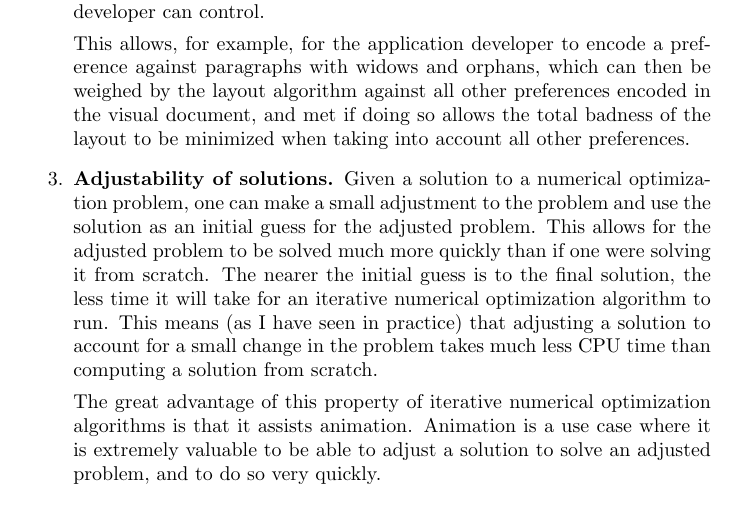
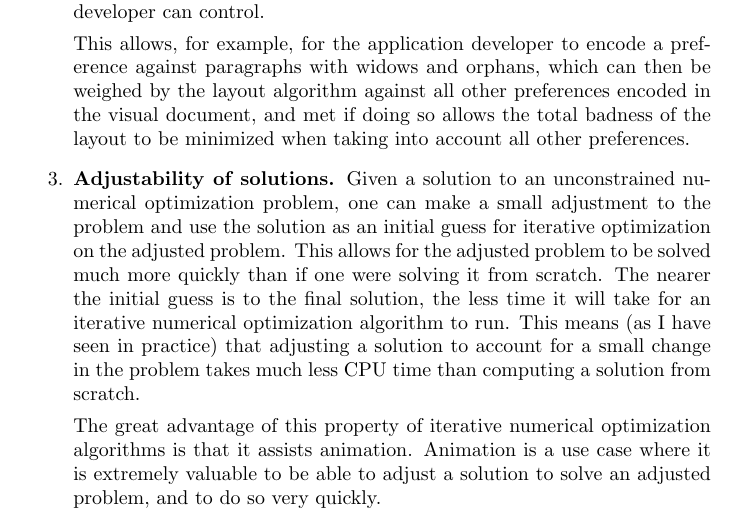
Before and after one commit to morganthomas/balance.js, a LaTeX document (doc/design-doc.tex): part of page 3 of 6, cut so that both start at the same text. Compiled offline with pdfLaTeX.

Commit message:
update design doc

```diff
--- a/doc/design-doc.tex
+++ b/doc/design-doc.tex
@@ -43,7 +43,7 @@ In my opinion, optimization-based layout promises to offer significant advantage
 
   This allows, for example, for the application developer to encode a preference against paragraphs with widows and orphans, which can then be weighed by the layout algorithm against all other preferences encoded in the visual document, and met if doing so allows the total badness of the layout to be minimized when taking into account all other preferences.
 
-\item \textbf{Adjustability of solutions.} Given a solution to a numerical optimization problem, one can make a small adjustment to the problem and use the solution as an initial guess for the adjusted problem. This allows for the adjusted problem to be solved much more quickly than if one were solving it from scratch. The nearer the initial guess is to the final solution, the less time it will take for an iterative numerical optimization algorithm to run. This means (as I have seen in practice) that adjusting a solution to account for a small change in the problem takes much less CPU time than computing a solution from scratch.
+\item \textbf{Adjustability of solutions.} Given a solution to an unconstrained numerical optimization problem, one can make a small adjustment to the problem and use the solution as an initial guess for iterative optimization on the adjusted problem. This allows for the adjusted problem to be solved much more quickly than if one were solving it from scratch. The nearer the initial guess is to the final solution, the less time it will take for an iterative numerical optimization algorithm to run. This means (as I have seen in practice) that adjusting a solution to account for a small change in the problem takes much less CPU time than computing a solution from scratch.
 
   The great advantage of this property of iterative numerical optimization algorithms is that it assists animation. Animation is a use case where it is extremely valuable to be able to adjust a solution to solve an adjusted problem, and to do so very quickly.
 \end{enumerate}
```
